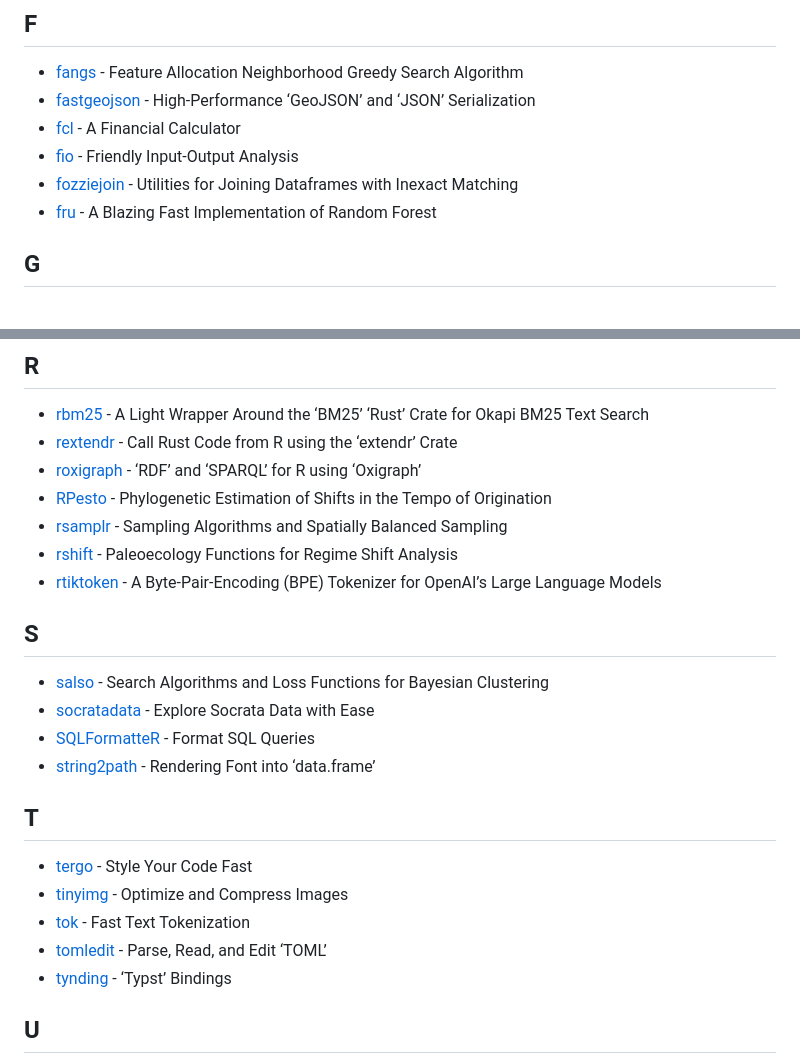
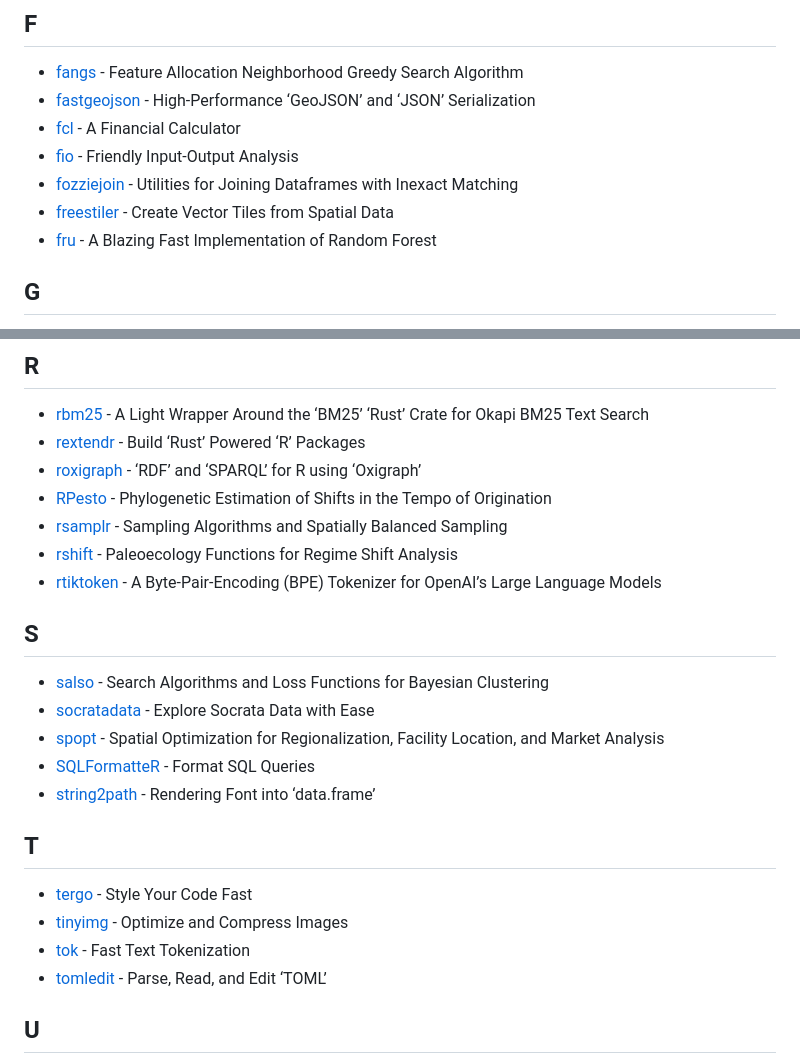
Before and after one commit to nanxstats/r-rust-pkgs, a Markdown page: README.md, 2 parts joined by grey strips. Drawn GitHub-style.

Commit message:
Update package list

```diff
--- a/README.md
+++ b/README.md
@@ -69,6 +69,8 @@ This is a list of all R packages using Rust on CRAN.
   Analysis
 - [fozziejoin](https://cran.r-project.org/package=fozziejoin) -
   Utilities for Joining Dataframes with Inexact Matching
+- [freestiler](https://cran.r-project.org/package=freestiler) - Create
+  Vector Tiles from Spatial Data
 - [fru](https://cran.r-project.org/package=fru) - A Blazing Fast
   Implementation of Random Forest
 
@@ -114,8 +116,8 @@ This is a list of all R packages using Rust on CRAN.
 
 - [rbm25](https://cran.r-project.org/package=rbm25) - A Light Wrapper
   Around the ‘BM25’ ‘Rust’ Crate for Okapi BM25 Text Search
-- [rextendr](https://cran.r-project.org/package=rextendr) - Call Rust
-  Code from R using the ‘extendr’ Crate
+- [rextendr](https://cran.r-project.org/package=rextendr) - Build ‘Rust’
+  Powered ‘R’ Packages
 - [roxigraph](https://cran.r-project.org/package=roxigraph) - ‘RDF’ and
   ‘SPARQL’ for R using ‘Oxigraph’
 - [RPesto](https://cran.r-project.org/package=RPesto) - Phylogenetic
@@ -133,6 +135,9 @@ This is a list of all R packages using Rust on CRAN.
   and Loss Functions for Bayesian Clustering
 - [socratadata](https://cran.r-project.org/package=socratadata) -
   Explore Socrata Data with Ease
+- [spopt](https://cran.r-project.org/package=spopt) - Spatial
+  Optimization for Regionalization, Facility Location, and Market
+  Analysis
 - [SQLFormatteR](https://cran.r-project.org/package=SQLFormatteR) -
   Format SQL Queries
 - [string2path](https://cran.r-project.org/package=string2path) -
@@ -147,8 +152,6 @@ This is a list of all R packages using Rust on CRAN.
 - [tok](https://cran.r-project.org/package=tok) - Fast Text Tokenization
 - [tomledit](https://cran.r-project.org/package=tomledit) - Parse, Read,
   and Edit ‘TOML’
-- [tynding](https://cran.r-project.org/package=tynding) - ‘Typst’
-  Bindings
 
 ## U
 
```
